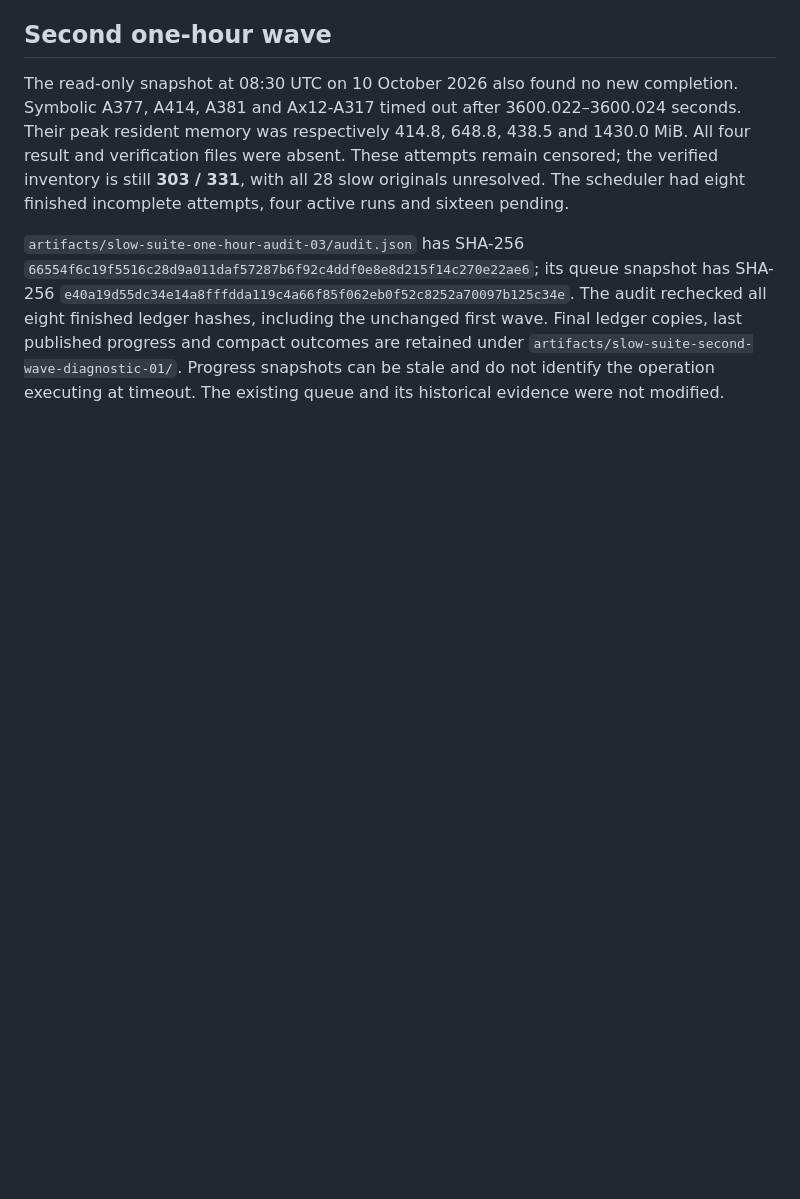
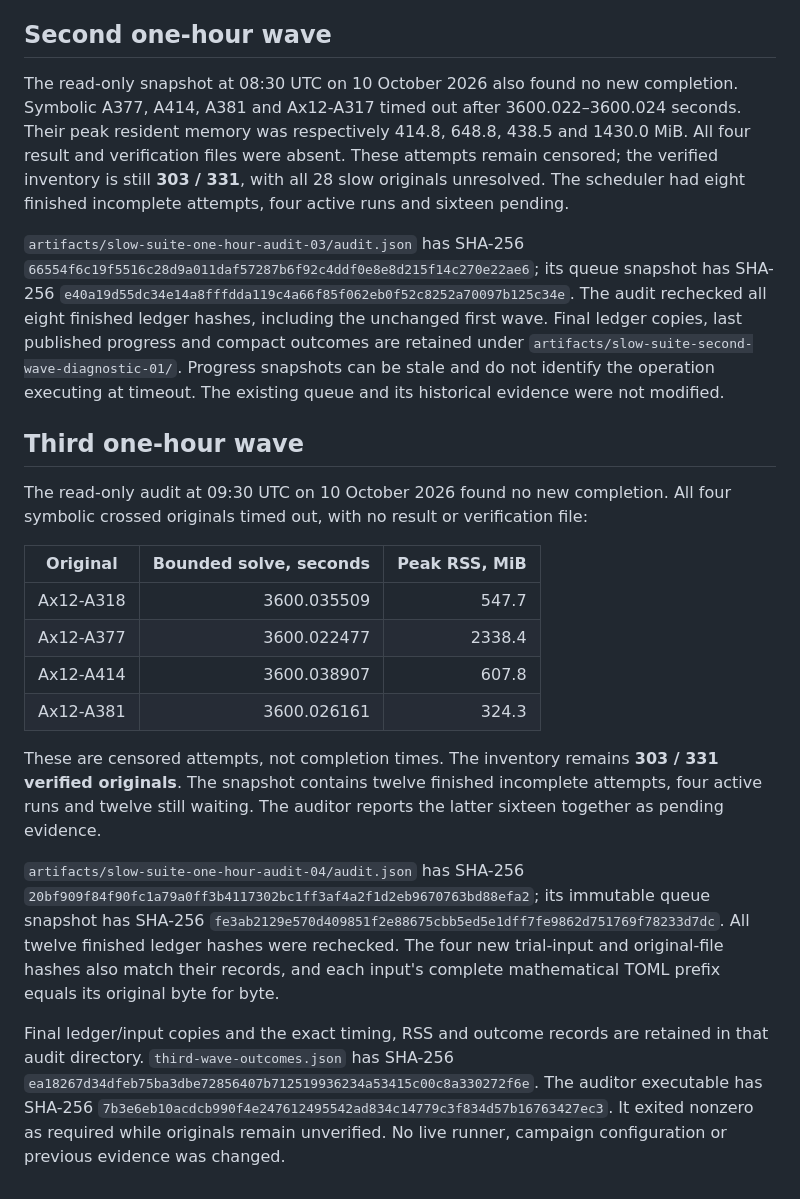
Before and after one commit to alphal00p/symGCAD, a Markdown page: reference/SLOW_SUITE.md, the part around the change. Drawn GitHub-style; blank space fills up the shorter version.

Commit message:
Record third one-hour original queue audit

```diff
--- a/reference/SLOW_SUITE.md
+++ b/reference/SLOW_SUITE.md
@@ -141,3 +141,37 @@ first wave. Final ledger copies, last published progress and compact outcomes
 are retained under `artifacts/slow-suite-second-wave-diagnostic-01/`.
 Progress snapshots can be stale and do not identify the operation executing
 at timeout. The existing queue and its historical evidence were not modified.
+
+## Third one-hour wave
+
+The read-only audit at 09:30 UTC on 10 October 2026 found no new completion.
+All four symbolic crossed originals timed out, with no result or verification
+file:
+
+| Original | Bounded solve, seconds | Peak RSS, MiB |
+| --- | ---: | ---: |
+| Ax12-A318 | 3600.035509 | 547.7 |
+| Ax12-A377 | 3600.022477 | 2338.4 |
+| Ax12-A414 | 3600.038907 | 607.8 |
+| Ax12-A381 | 3600.026161 | 324.3 |
+
+These are censored attempts, not completion times. The inventory remains
+**303 / 331 verified originals**. The snapshot contains twelve finished
+incomplete attempts, four active runs and twelve still waiting. The auditor
+reports the latter sixteen together as pending evidence.
+
+`artifacts/slow-suite-one-hour-audit-04/audit.json` has SHA-256
+`20bf909f84f90fc1a79a0ff3b4117302bc1ff3af4a2f1d2eb9670763bd88efa2`;
+its immutable queue snapshot has SHA-256
+`fe3ab2129e570d409851f2e88675cbb5ed5e1dff7fe9862d751769f78233d7dc`.
+All twelve finished ledger hashes were rechecked. The four new trial-input
+and original-file hashes also match their records, and each input's complete
+mathematical TOML prefix equals its original byte for byte.
+
+Final ledger/input copies and the exact timing, RSS and outcome records are
+retained in that audit directory. `third-wave-outcomes.json` has SHA-256
+`ea18267d34dfeb75ba3dbe72856407b712519936234a53415c00c8a330272f6e`.
+The auditor executable has SHA-256
+`7b3e6eb10acdcb990f4e247612495542ad834c14779c3f834d57b16763427ec3`.
+It exited nonzero as required while originals remain unverified. No live
+runner, campaign configuration or previous evidence was changed.
```
